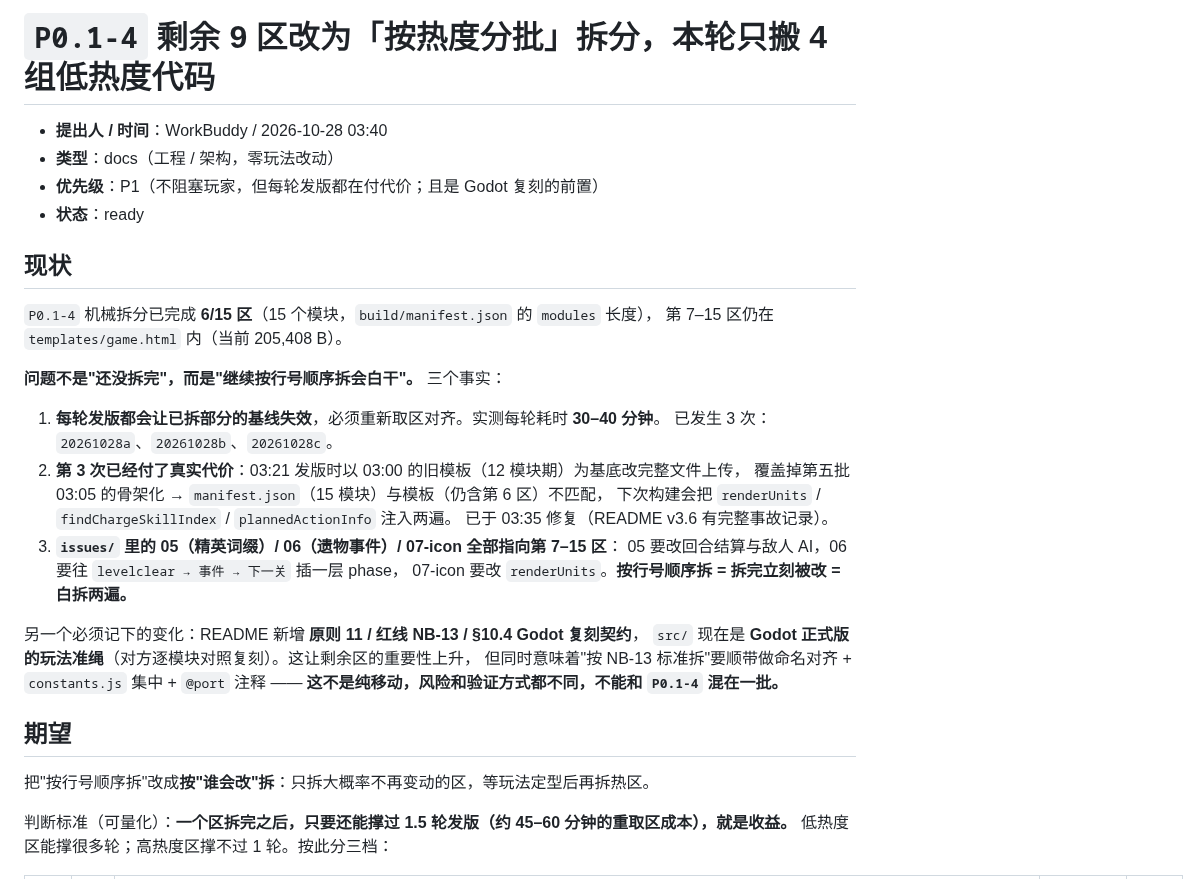
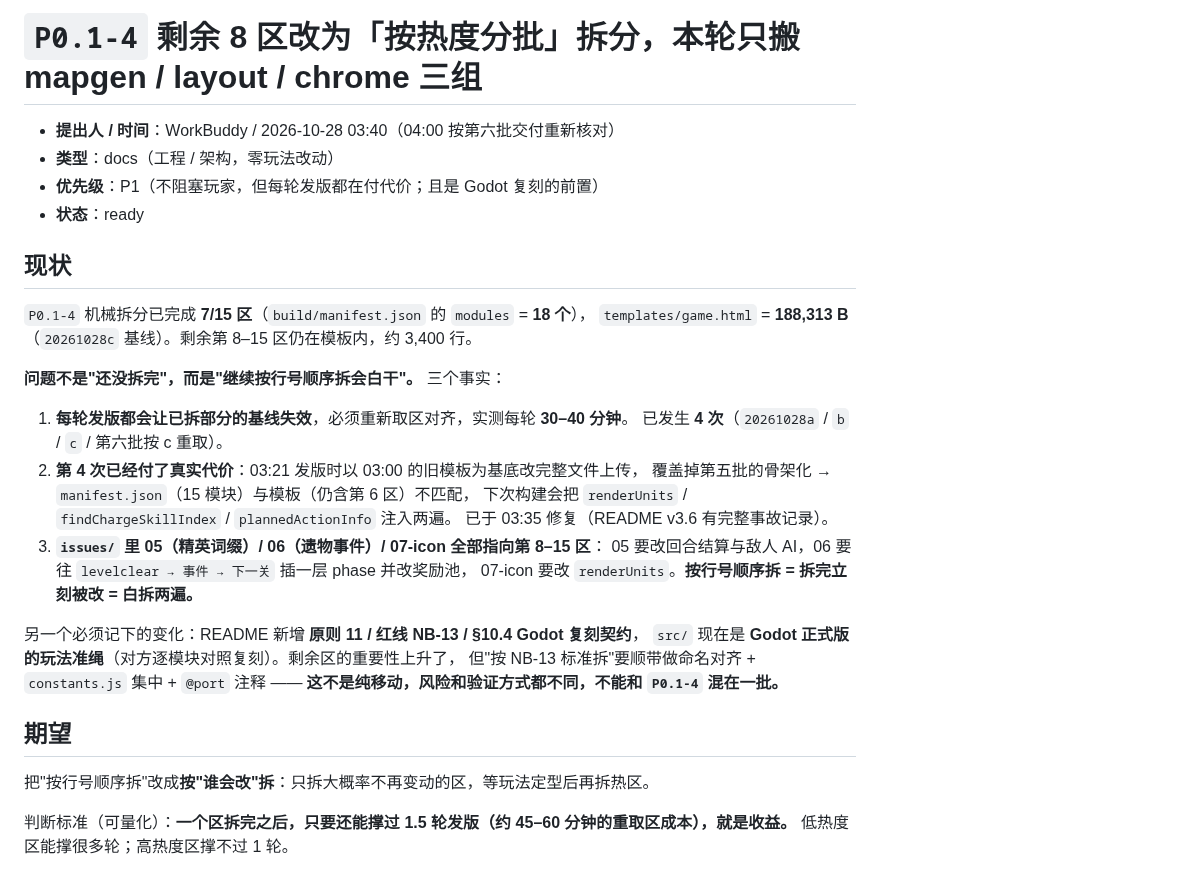
Before and after one commit to aopze/ark-rogue-chess, a Markdown page: issues/ISSUE-20261028-08-split-by-heat.md, the part around one of its changes. Rendered like a GitHub page.

```diff
--- a/issues/ISSUE-20261028-08-split-by-heat.md
+++ b/issues/ISSUE-20261028-08-split-by-heat.md
@@ -1,30 +1,30 @@
-# `P0.1-4` 剩余 9 区改为「按热度分批」拆分，本轮只搬 4 组低热度代码
+# `P0.1-4` 剩余 8 区改为「按热度分批」拆分，本轮只搬 mapgen / layout / chrome 三组
 
-- **提出人 / 时间**：WorkBuddy / 2026-10-28 03:40
+- **提出人 / 时间**：WorkBuddy / 2026-10-28 03:40（04:00 按第六批交付重新核对）
 - **类型**：docs（工程 / 架构，零玩法改动）
 - **优先级**：P1（不阻塞玩家，但每轮发版都在付代价；且是 Godot 复刻的前置）
 - **状态**：ready
 
 ## 现状
 
-`P0.1-4` 机械拆分已完成 **6/15 区**（15 个模块，`build/manifest.json` 的 `modules` 长度），
-第 7–15 区仍在 `templates/game.html` 内（当前 205,408 B）。
+`P0.1-4` 机械拆分已完成 **7/15 区**（`build/manifest.json` 的 `modules` = **18 个**），
+`templates/game.html` = **188,313 B**（`20261028c` 基线）。剩余第 8–15 区仍在模板内，约 3,400 行。
 
 **问题不是"还没拆完"，而是"继续按行号顺序拆会白干"。** 三个事实：
 
-1. **每轮发版都会让已拆部分的基线失效**，必须重新取区对齐。实测每轮耗时 **30–40 分钟**。
-   已发生 3 次：`20261028a`、`20261028b`、`20261028c`。
-2. **第 3 次已经付了真实代价**：03:21 发版时以 03:00 的旧模板（12 模块期）为基底改完整文件上传，
-   覆盖掉第五批 03:05 的骨架化 → `manifest.json`（15 模块）与模板（仍含第 6 区）不匹配，
+1. **每轮发版都会让已拆部分的基线失效**，必须重新取区对齐，实测每轮 **30–40 分钟**。
+   已发生 **4 次**（`20261028a` / `b` / `c` / 第六批按 c 重取）。
+2. **第 4 次已经付了真实代价**：03:21 发版时以 03:00 的旧模板为基底改完整文件上传，
+   覆盖掉第五批的骨架化 → `manifest.json`（15 模块）与模板（仍含第 6 区）不匹配，
    下次构建会把 `renderUnits` / `findChargeSkillIndex` / `plannedActionInfo` 注入两遍。
    已于 03:35 修复（README v3.6 有完整事故记录）。
-3. **`issues/` 里的 05（精英词缀）/ 06（遗物事件）/ 07-icon 全部指向第 7–15 区**：
-   05 要改回合结算与敌人 AI，06 要往 `levelclear → 事件 → 下一关` 插一层 phase，
+3. **`issues/` 里 05（精英词缀）/ 06（遗物事件）/ 07-icon 全部指向第 8–15 区**：
+   05 要改回合结算与敌人 AI，06 要往 `levelclear → 事件 → 下一关` 插一层 phase 并改奖励池，
    07-icon 要改 `renderUnits`。**按行号顺序拆 = 拆完立刻被改 = 白拆两遍。**
 
 另一个必须记下的变化：README 新增 **原则 11 / 红线 NB-13 / §10.4 Godot 复刻契约**，
-`src/` 现在是 **Godot 正式版的玩法准绳**（对方逐模块对照复刻）。这让剩余区的重要性上升，
-但同时意味着"按 NB-13 标准拆"要顺带做命名对齐 + `constants.js` 集中 + `@port` 注释 ——
+`src/` 现在是 **Godot 正式版的玩法准绳**（对方逐模块对照复刻）。剩余区的重要性上升了，
+但"按 NB-13 标准拆"要顺带做命名对齐 + `constants.js` 集中 + `@port` 注释 ——
 **这不是纯移动，风险和验证方式都不同，不能和 `P0.1-4` 混在一批。**
 
 ## 期望
@@ -32,5 +32,5 @@
 把"按行号顺序拆"改成**按"谁会改"拆**：只拆大概率不再变动的区，等玩法定型后再拆热区。
 
 判断标准（可量化）：**一个区拆完之后，只要还能撑过 1.5 轮发版（约 45–60 分钟的重取区成本），就是收益。**
-低热度区能撑很多轮；高热度区撑不过 1 轮。按此分三档：
+低热度区能撑很多轮；高热度区撑不过 1 轮。
 
```
Also changed, not shown: other parts of issues/ISSUE-20261028-08-split-by-heat.md (+34 -34 lines).
